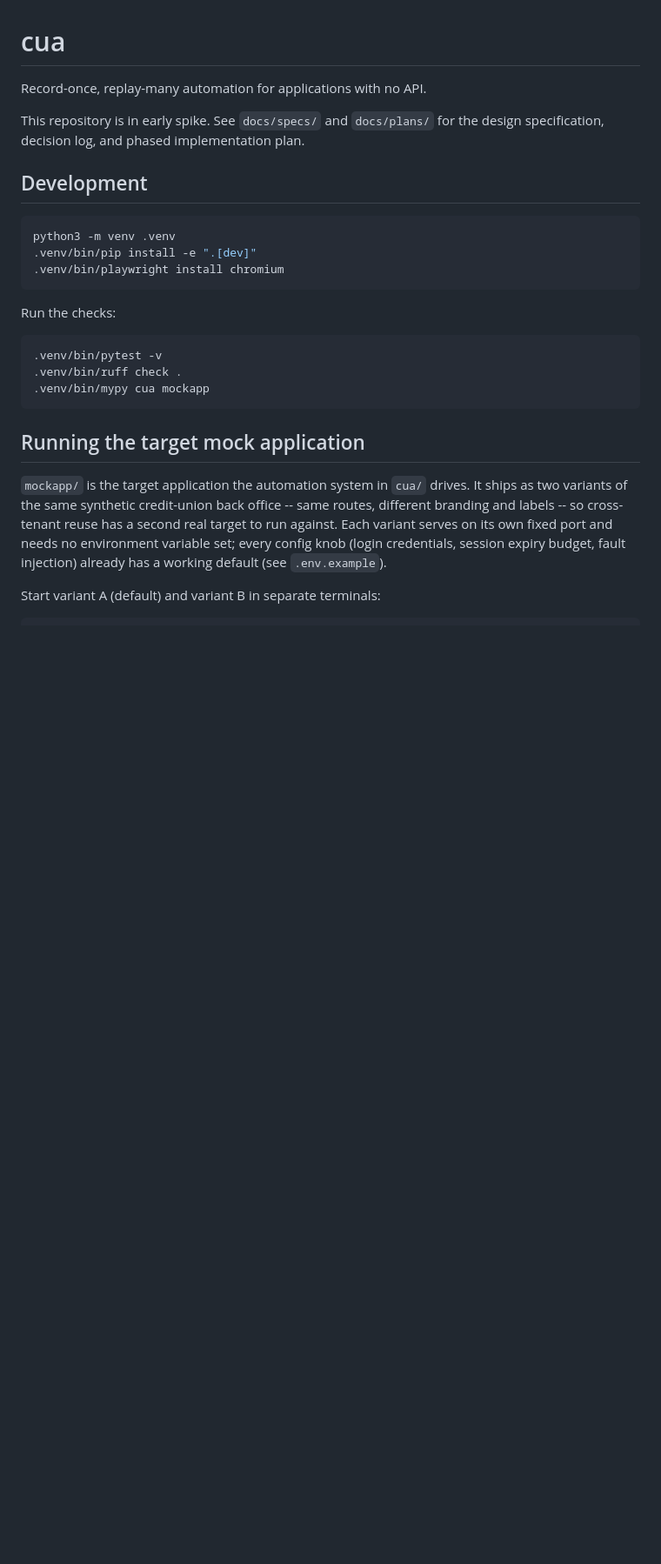
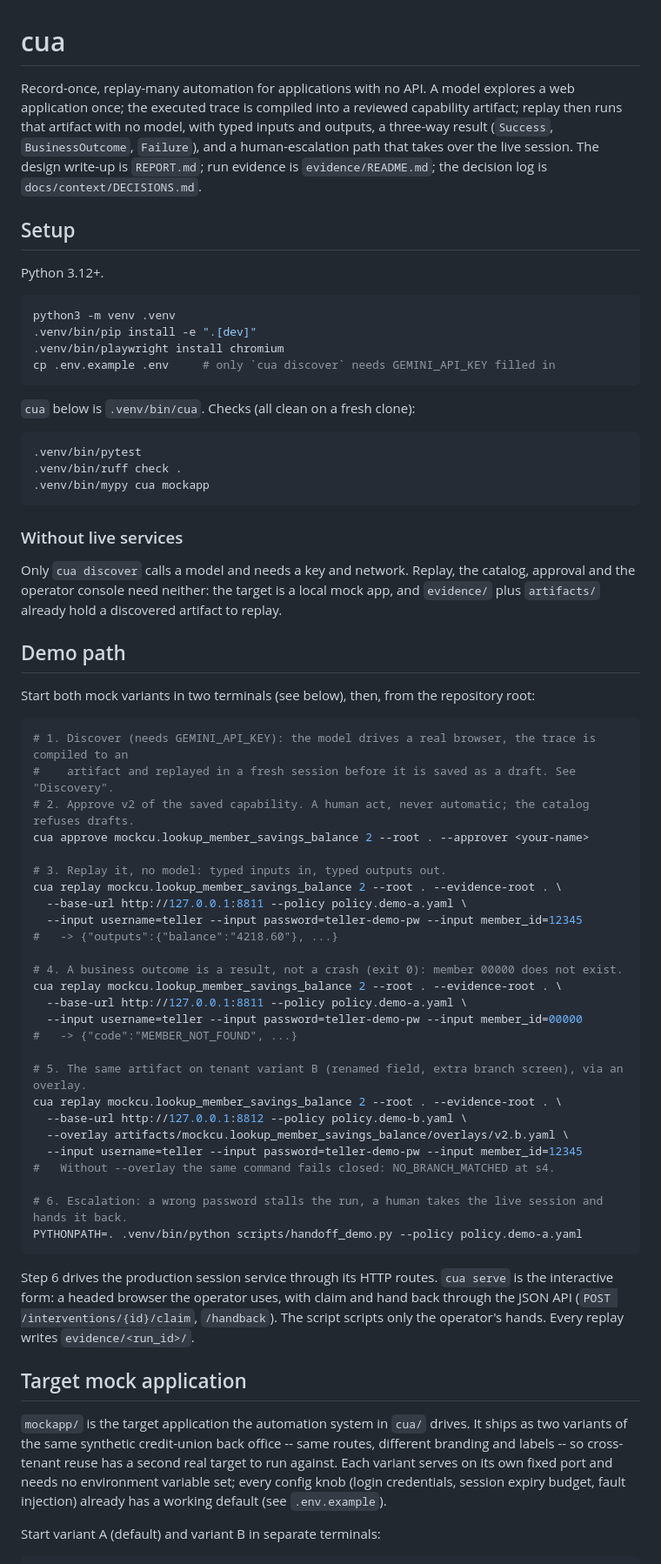
Before and after one commit to waterma1one/cua-computer-use-automation, a Markdown page: README.md, the part around one of its changes. Shown at 87% size. Rendered like a GitHub page; blank space fills up the shorter version.

Commit message:
Write README demo path and REPORT

````diff
--- a/README.md
+++ b/README.md
@@ -1,27 +1,76 @@
 # cua
 
-Record-once, replay-many automation for applications with no API.
+Record-once, replay-many automation for applications with no API. A model explores a web
+application once; the executed trace is compiled into a reviewed capability artifact; replay then
+runs that artifact with no model, with typed inputs and outputs, a three-way result
+(`Success`, `BusinessOutcome`, `Failure`), and a human-escalation path that takes over the live
+session. The design write-up is `REPORT.md`; run evidence is `evidence/README.md`; the decision log
+is `docs/context/DECISIONS.md`.
 
-This repository is in early spike. See `docs/specs/` and `docs/plans/` for the design
-specification, decision log, and phased implementation plan.
+## Setup
 
-## Development
+Python 3.12+.
 
 ```bash
 python3 -m venv .venv
 .venv/bin/pip install -e ".[dev]"
 .venv/bin/playwright install chromium
+cp .env.example .env     # only `cua discover` needs GEMINI_API_KEY filled in
 ```
 
-Run the checks:
+`cua` below is `.venv/bin/cua`. Checks (all clean on a fresh clone):
 
 ```bash
-.venv/bin/pytest -v
+.venv/bin/pytest
 .venv/bin/ruff check .
 .venv/bin/mypy cua mockapp
 ```
 
-## Running the target mock application
+### Without live services
+
+Only `cua discover` calls a model and needs a key and network. Replay, the catalog, approval and the
+operator console need neither: the target is a local mock app, and `evidence/` plus `artifacts/`
+already hold a discovered artifact to replay.
+
+## Demo path
+
+Start both mock variants in two terminals (see below), then, from the repository root:
+
+```bash
+# 1. Discover (needs GEMINI_API_KEY): the model drives a real browser, the trace is compiled to an
+#    artifact and replayed in a fresh session before it is saved as a draft. See "Discovery".
+# 2. Approve v2 of the saved capability. A human act, never automatic; the catalog refuses drafts.
+cua approve mockcu.lookup_member_savings_balance 2 --root . --approver <your-name>
+
+# 3. Replay it, no model: typed inputs in, typed outputs out.
+cua replay mockcu.lookup_member_savings_balance 2 --root . --evidence-root . \
+  --base-url http://127.0.0.1:8811 --policy policy.demo-a.yaml \
+  --input username=teller --input password=teller-demo-pw --input member_id=12345
+#   -> {"outputs":{"balance":"4218.60"}, ...}
+
+# 4. A business outcome is a result, not a crash (exit 0): member 00000 does not exist.
+cua replay mockcu.lookup_member_savings_balance 2 --root . --evidence-root . \
+  --base-url http://127.0.0.1:8811 --policy policy.demo-a.yaml \
+  --input username=teller --input password=teller-demo-pw --input member_id=00000
+#   -> {"code":"MEMBER_NOT_FOUND", ...}
+
+# 5. The same artifact on tenant variant B (renamed field, extra branch screen), via an overlay.
+cua replay mockcu.lookup_member_savings_balance 2 --root . --evidence-root . \
+  --base-url http://127.0.0.1:8812 --policy policy.demo-b.yaml \
+  --overlay artifacts/mockcu.lookup_member_savings_balance/overlays/v2.b.yaml \
+  --input username=teller --input password=teller-demo-pw --input member_id=12345
+#   Without --overlay the same command fails closed: NO_BRANCH_MATCHED at s4.
+
+# 6. Escalation: a wrong password stalls the run, a human takes the live session and hands it back.
+PYTHONPATH=. .venv/bin/python scripts/handoff_demo.py --policy policy.demo-a.yaml
+```
+
+Step 6 drives the production session service through its HTTP routes. `cua serve` is the interactive
+form: a headed browser the operator uses, with claim and hand back through the JSON API
+(`POST /interventions/{id}/claim`, `/handback`). The script scripts only the operator's hands.
+Every replay writes `evidence/<run_id>/`.
+
+## Target mock application
 
 `mockapp/` is the target application the automation system in `cua/` drives. It ships
 as two variants of the same synthetic credit-union back office -- same routes, different
````
Also changed, not shown: other parts of README.md (+7 -9 lines), REPORT.md (added, +157 -0 lines).
